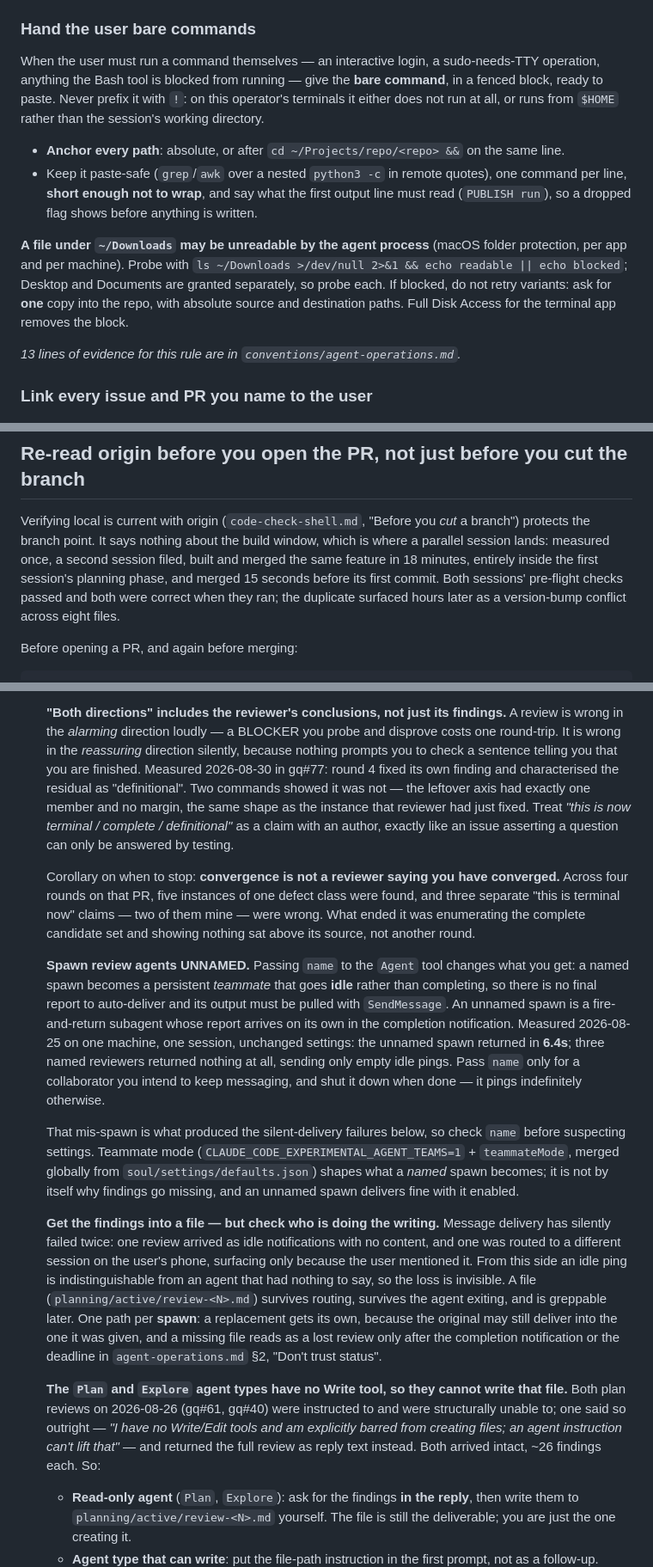
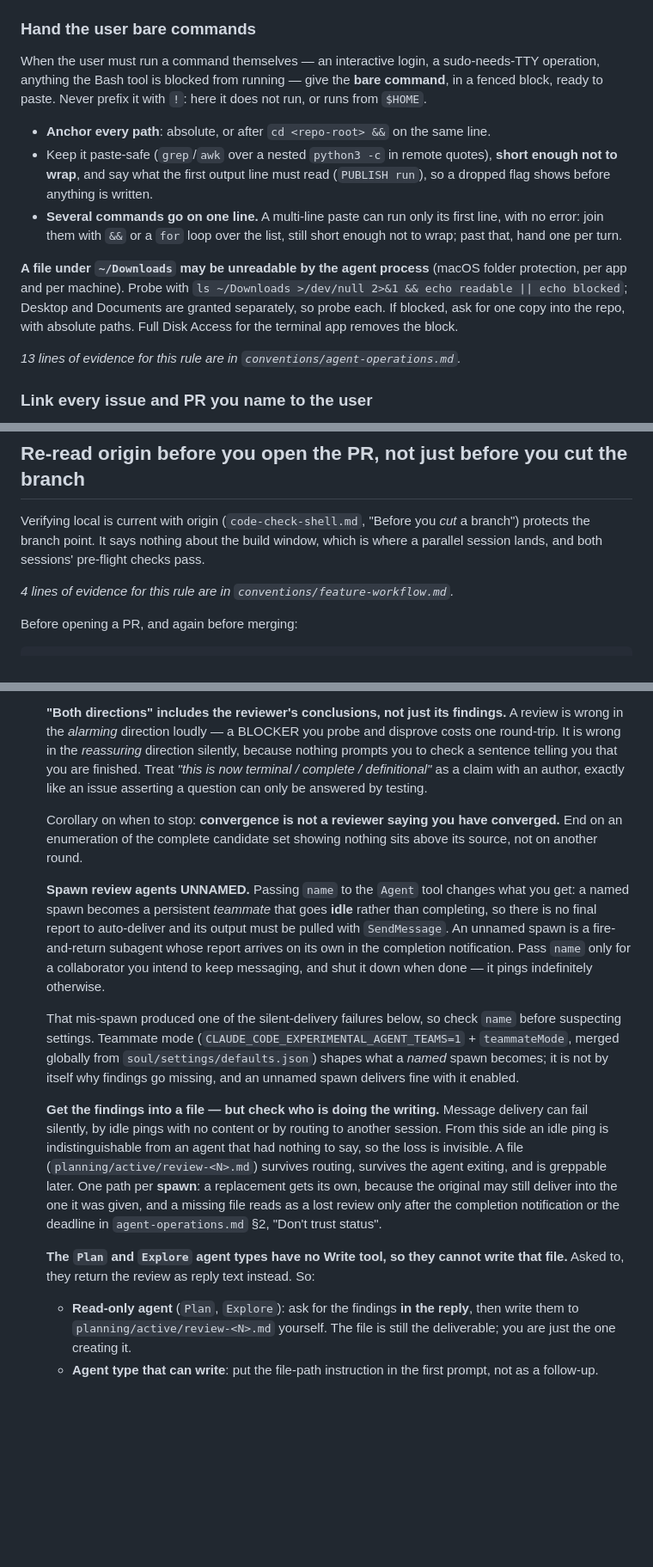
Before and after one commit to NewGraphEnvironment/stac_uav_bc, a Markdown page: CLAUDE.md, 3 parts joined by grey strips. Shown at 86% size. Drawn GitHub-style; blank space fills up the shorter version.

```diff
--- a/CLAUDE.md
+++ b/CLAUDE.md
@@ -526,21 +533,22 @@ names a **category** of action, such as "Production Deploy".
 
 When the user must run a command themselves — an interactive login, a
 sudo-needs-TTY operation, anything the Bash tool is blocked from running — give the
-**bare command**, in a fenced block, ready to paste. Never prefix it with `!`: on this
-operator's terminals it either does not run at all, or runs from `$HOME` rather than the
-session's working directory.
-
-- **Anchor every path**: absolute, or after `cd ~/Projects/repo/<repo> &&` on the same line.
-- Keep it paste-safe (`grep`/`awk` over a nested `python3 -c` in remote quotes), one command
-  per line, **short enough not to wrap**, and say what the first output line must read
-  (`PUBLISH run`), so a dropped flag shows before anything is written.
+**bare command**, in a fenced block, ready to paste. Never prefix it with `!`: here it does
+not run, or runs from `$HOME`.
+
+- **Anchor every path**: absolute, or after `cd <repo-root> &&` on the same line.
+- Keep it paste-safe (`grep`/`awk` over a nested `python3 -c` in remote quotes), **short
+  enough not to wrap**, and say what the first output line must read (`PUBLISH run`), so a
+  dropped flag shows before anything is written.
+- **Several commands go on one line.** A multi-line paste can run only its first line, with no
+  error: join them with `&&` or a `for` loop over the list, still short enough not to wrap;
+  past that, hand one per turn.
 
 **A file under `~/Downloads` may be unreadable by the agent process** (macOS folder
 protection, per app and per machine). Probe with
 `ls ~/Downloads >/dev/null 2>&1 && echo readable || echo blocked`; Desktop and Documents are
-granted separately, so probe each. If blocked, do not retry variants: ask for **one** copy
-into the repo, with absolute source and destination paths. Full Disk Access for the terminal
-app removes the block.
+granted separately, so probe each. If blocked, ask for one copy into the repo, with absolute
+paths. Full Disk Access for the terminal app removes the block.
 
 *13 lines of evidence for this rule are in `conventions/agent-operations.md`.*
 
@@ -1576,11 +1584,10 @@ exists, a question wants an answer) and its exceptions are `agent-operations.md`
 
 Verifying local is current with origin (`code-check-shell.md`, "Before you *cut* a
 branch") protects the branch point. It
-says nothing about the build window, which is where a parallel session lands: measured
-once, a second session filed, built and merged the same feature in 18 minutes, entirely
-inside the first session's planning phase, and merged 15 seconds before its first
-commit. Both sessions' pre-flight checks passed and both were correct when they ran; the
-duplicate surfaced hours later as a version-bump conflict across eight files.
+says nothing about the build window, which is where a parallel session lands, and both
+sessions' pre-flight checks pass.
+
+*4 lines of evidence for this rule are in `conventions/feature-workflow.md`.*
 
 Before opening a PR, and again before merging:
 
@@ -1893,26 +1902,21 @@ Skip planning for single-file edits, quick fixes, or tasks with obvious next ste
    A review is wrong in the *alarming* direction loudly — a BLOCKER you probe and
    disprove costs one round-trip. It is wrong in the *reassuring* direction
    silently, because nothing prompts you to check a sentence telling you that you
-   are finished. Measured 2026-08-30 in gq#77: round 4 fixed its own finding and
-   characterised the residual as "definitional". Two commands showed it was not —
-   the leftover axis had exactly one member and no margin, the same shape as the
-   instance that reviewer had just fixed. Treat *"this is now terminal / complete /
+   are finished. Treat *"this is now terminal / complete /
    definitional"* as a claim with an author, exactly like an issue asserting a
    question can only be answered by testing.
 
    Corollary on when to stop: **convergence is not a reviewer saying you have
-   converged.** Across four rounds on that PR, five instances of one defect class
-   were found, and three separate "this is terminal now" claims — two of them mine
-   — were wrong. What ended it was enumerating the complete candidate set and
-   showing nothing sat above its source, not another round.
-
-   **Spawn review agents UNNAMED.** Passing `name` to the `Agent` tool changes what you get: a named spawn becomes a persistent *teammate* that goes **idle** rather than completing, so there is no final report to auto-deliver and its output must be pulled with `SendMessage`. An unnamed spawn is a fire-and-return subagent whose report arrives on its own in the completion notification. Measured 2026-08-25 on one machine, one session, unchanged settings: the unnamed spawn returned in **6.4s**; three named reviewers returned nothing at all, sending only empty idle pings. Pass `name` only for a collaborator you intend to keep messaging, and shut it down when done — it pings indefinitely otherwise.
-
-   That mis-spawn is what produced the silent-delivery failures below, so check `name` before suspecting settings. Teammate mode (`CLAUDE_CODE_EXPERIMENTAL_AGENT_TEAMS=1` + `teammateMode`, merged globally from `soul/settings/defaults.json`) shapes what a *named* spawn becomes; it is not by itself why findings go missing, and an unnamed spawn delivers fine with it enabled.
-
-   **Get the findings into a file — but check who is doing the writing.** Message delivery has silently failed twice: one review arrived as idle notifications with no content, and one was routed to a different session on the user's phone, surfacing only because the user mentioned it. From this side an idle ping is indistinguishable from an agent that had nothing to say, so the loss is invisible. A file (`planning/active/review-<N>.md`) survives routing, survives the agent exiting, and is greppable later. One path per **spawn**: a replacement gets its own, because the original may still deliver into the one it was given, and a missing file reads as a lost review only after the completion notification or the deadline in `agent-operations.md` §2, "Don't trust status".
-
-   **The `Plan` and `Explore` agent types have no Write tool, so they cannot write that file.** Both plan reviews on 2026-08-26 (gq#61, gq#40) were instructed to and were structurally unable to; one said so outright — *"I have no Write/Edit tools and am explicitly barred from creating files; an agent instruction can't lift that"* — and returned the full review as reply text instead. Both arrived intact, ~26 findings each. So:
+   converged.** End on an enumeration of the complete candidate set showing nothing
+   sits above its source, not on another round.
+
+   **Spawn review agents UNNAMED.** Passing `name` to the `Agent` tool changes what you get: a named spawn becomes a persistent *teammate* that goes **idle** rather than completing, so there is no final report to auto-deliver and its output must be pulled with `SendMessage`. An unnamed spawn is a fire-and-return subagent whose report arrives on its own in the completion notification. Pass `name` only for a collaborator you intend to keep messaging, and shut it down when done — it pings indefinitely otherwise.
+
+   That mis-spawn produced one of the silent-delivery failures below, so check `name` before suspecting settings. Teammate mode (`CLAUDE_CODE_EXPERIMENTAL_AGENT_TEAMS=1` + `teammateMode`, merged globally from `soul/settings/defaults.json`) shapes what a *named* spawn becomes; it is not by itself why findings go missing, and an unnamed spawn delivers fine with it enabled.
+
+   **Get the findings into a file — but check who is doing the writing.** Message delivery can fail silently, by idle pings with no content or by routing to another session. From this side an idle ping is indistinguishable from an agent that had nothing to say, so the loss is invisible. A file (`planning/active/review-<N>.md`) survives routing, survives the agent exiting, and is greppable later. One path per **spawn**: a replacement gets its own, because the original may still deliver into the one it was given, and a missing file reads as a lost review only after the completion notification or the deadline in `agent-operations.md` §2, "Don't trust status".
+
+   **The `Plan` and `Explore` agent types have no Write tool, so they cannot write that file.** Asked to, they return the review as reply text instead. So:
 
    - **Read-only agent** (`Plan`, `Explore`): ask for the findings **in the reply**, then write them to `planning/active/review-<N>.md` yourself. The file is still the deliverable; you are just the one creating it.
    - **Agent type that can write**: put the file-path instruction in the first prompt, not as a follow-up.
```
Also changed, not shown: other parts of CLAUDE.md (+66 -54 lines).
